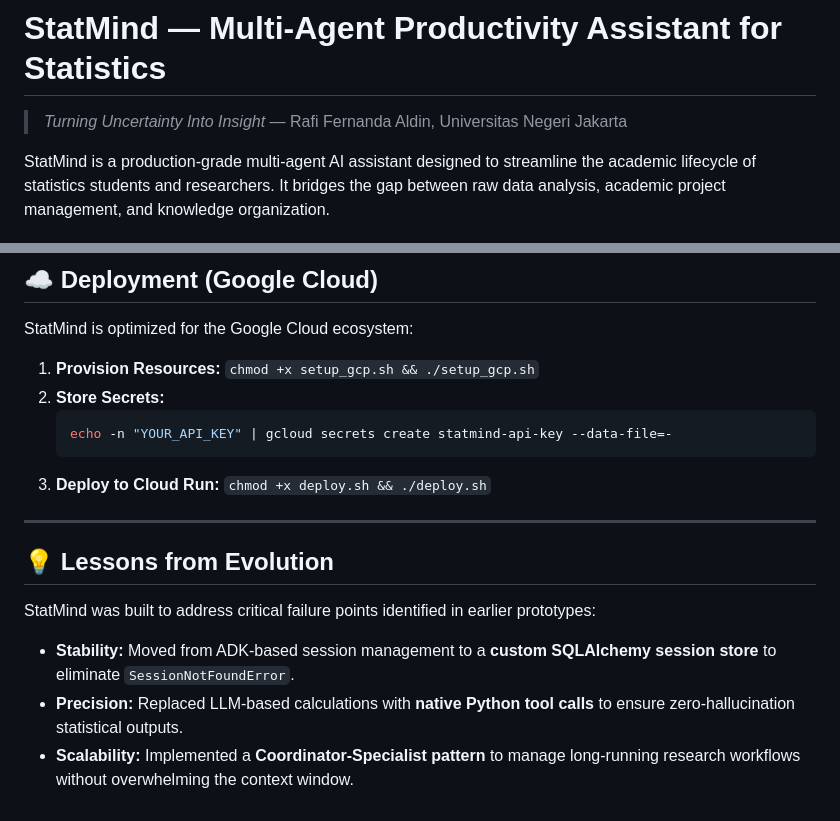
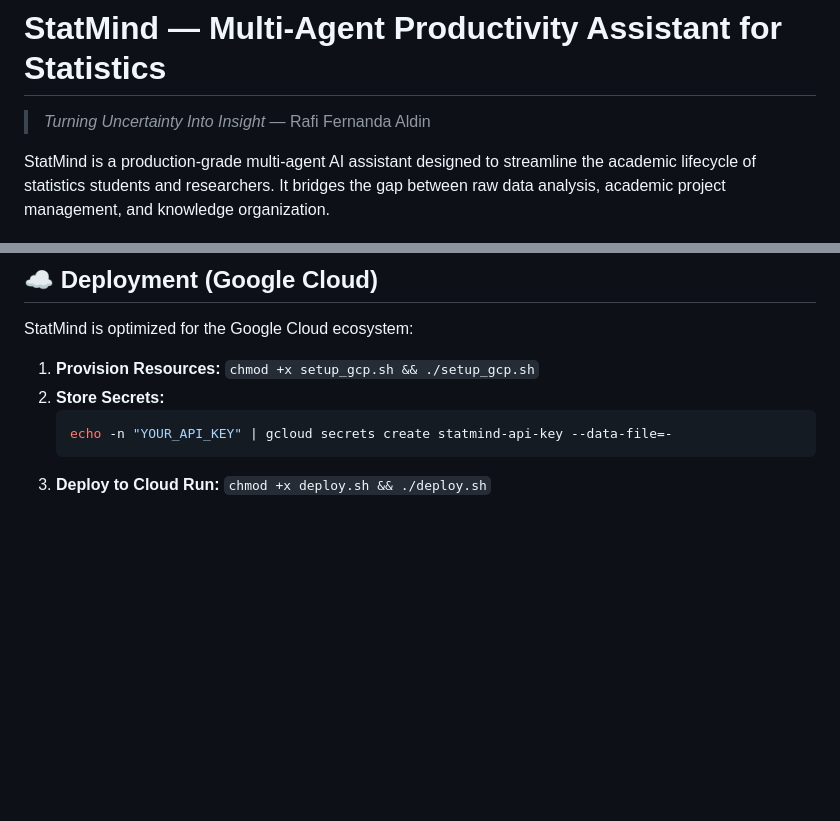
Before and after one commit to rafifernandaa/statmind, a Markdown page: README.md, 2 parts joined by grey strips. Rendered like a GitHub page; blank space fills up the shorter version.

````diff
--- a/README.md
+++ b/README.md
@@ -1,6 +1,6 @@
 # StatMind — Multi-Agent Productivity Assistant for Statistics
 
-> *Turning Uncertainty Into Insight* — Rafi Fernanda Aldin, Universitas Negeri Jakarta
+> *Turning Uncertainty Into Insight* — Rafi Fernanda Aldin
 
 StatMind is a production-grade multi-agent AI assistant designed to streamline the academic lifecycle of statistics students and researchers. It bridges the gap between raw data analysis, academic project management, and knowledge organization.
 
@@ -111,12 +111,3 @@ StatMind is optimized for the Google Cloud ecosystem:
     echo -n "YOUR_API_KEY" | gcloud secrets create statmind-api-key --data-file=-
     ```
 3.  **Deploy to Cloud Run:** `chmod +x deploy.sh && ./deploy.sh`
-
----
-
-## 💡 Lessons from Evolution
-
-StatMind was built to address critical failure points identified in earlier prototypes:
-*   **Stability:** Moved from ADK-based session management to a **custom SQLAlchemy session store** to eliminate `SessionNotFoundError`.
-*   **Precision:** Replaced LLM-based calculations with **native Python tool calls** to ensure zero-hallucination statistical outputs.
-*   **Scalability:** Implemented a **Coordinator-Specialist pattern** to manage long-running research workflows without overwhelming the context window.
````
